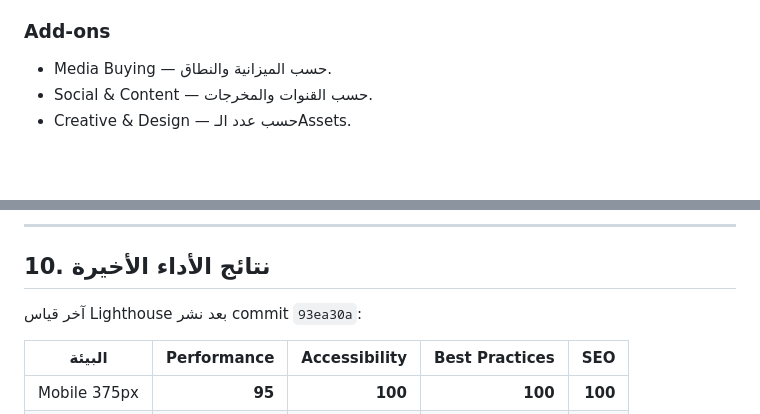
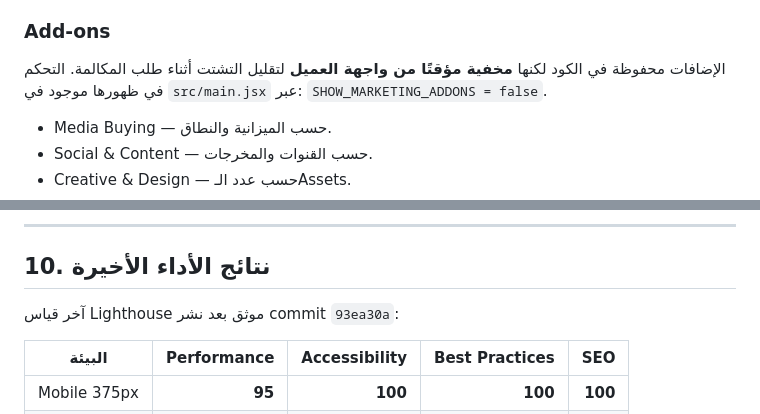
Before and after one commit to aliabdelazim7/CARTMAKERS, a Markdown page: HANDOFF.md, 2 parts joined by grey strips. GitHub-like rendering; blank space fills up the shorter version.

```diff
--- a/HANDOFF.md
+++ b/HANDOFF.md
@@ -181,6 +181,8 @@ npm run preview -- --host 0.0.0.0 --port 4174
 
 ### Add-ons
 
+الإضافات محفوظة في الكود لكنها **مخفية مؤقتًا من واجهة العميل** لتقليل التشتت أثناء طلب المكالمة. التحكم في ظهورها موجود في `src/main.jsx` عبر: `SHOW_MARKETING_ADDONS = false`.
+
 - Media Buying — حسب الميزانية والنطاق.
 - Social & Content — حسب القنوات والمخرجات.
 - Creative & Design — حسب عدد الـAssets.
@@ -259,7 +261,7 @@ npm run preview -- --host 0.0.0.0 --port 4174
 
 ## 10. نتائج الأداء الأخيرة
 
-آخر قياس Lighthouse بعد نشر commit `93ea30a`:
+آخر قياس Lighthouse موثق بعد نشر commit `93ea30a`:
 
 | البيئة | Performance | Accessibility | Best Practices | SEO |
 |---|---:|---:|---:|---:|
```
Also changed, not shown: other parts of HANDOFF.md (+12 -6 lines).
